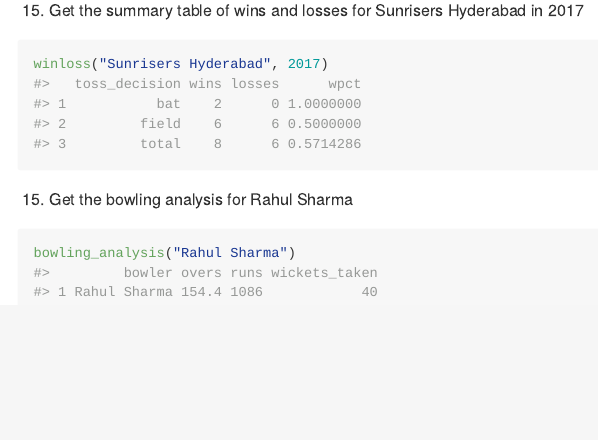
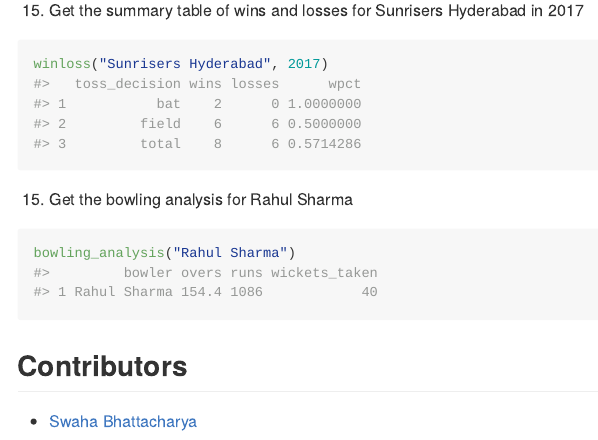
Before and after one commit to Swaha294/ipl, an R Markdown document (README.Rmd): the page in a window 1100 px wide, from 4700 px down. The pictures show the output file README.md that the author committed with the source, drawn offline in the style of GitHub; long lines of code are wrapped; badge pictures from the web are left out.

Commit message:
Contributors added to readme

````diff
--- a/README.Rmd
+++ b/README.Rmd
@@ -164,3 +164,8 @@
 ```{r}
 bowling_analysis("Rahul Sharma")
 ```
+
+
+## Contributors
+
+- [Swaha Bhattacharya](https://github.com/Swaha294)
````
Also changed, not shown: README.md.
